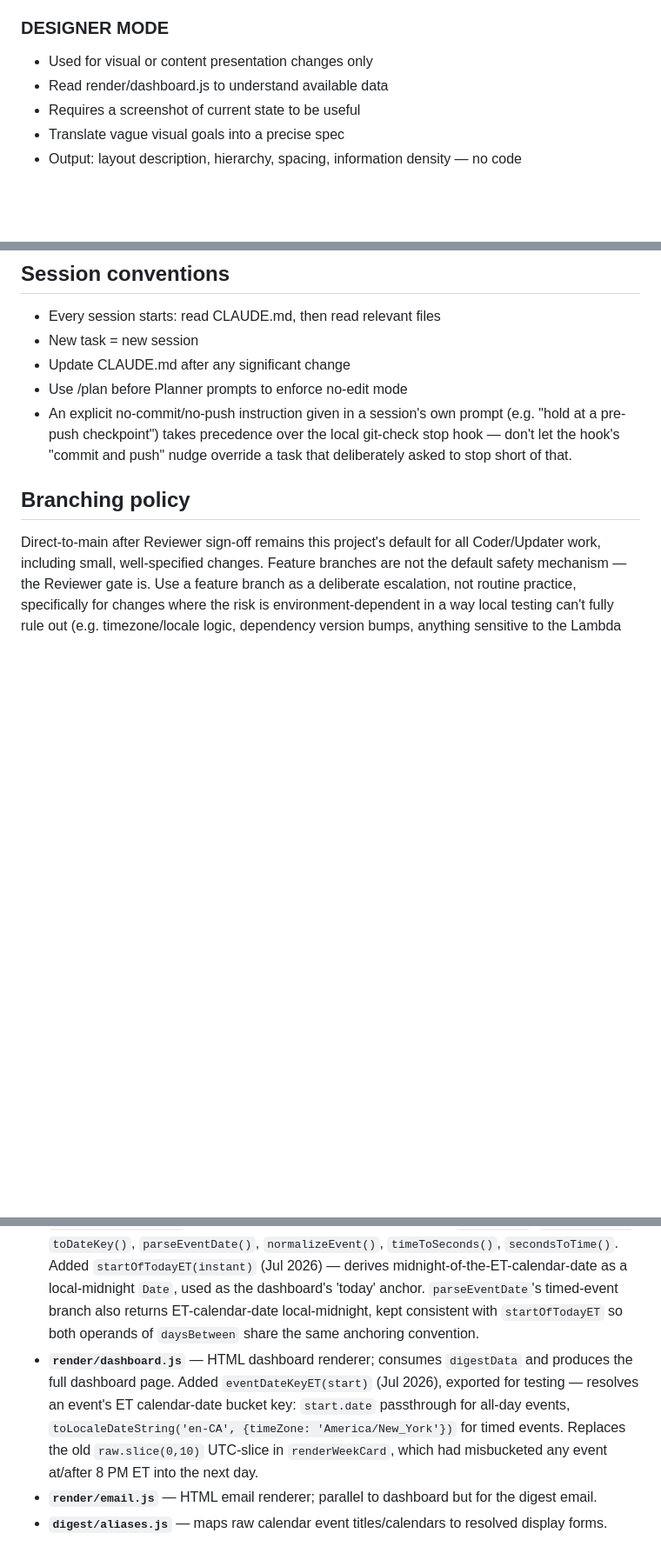
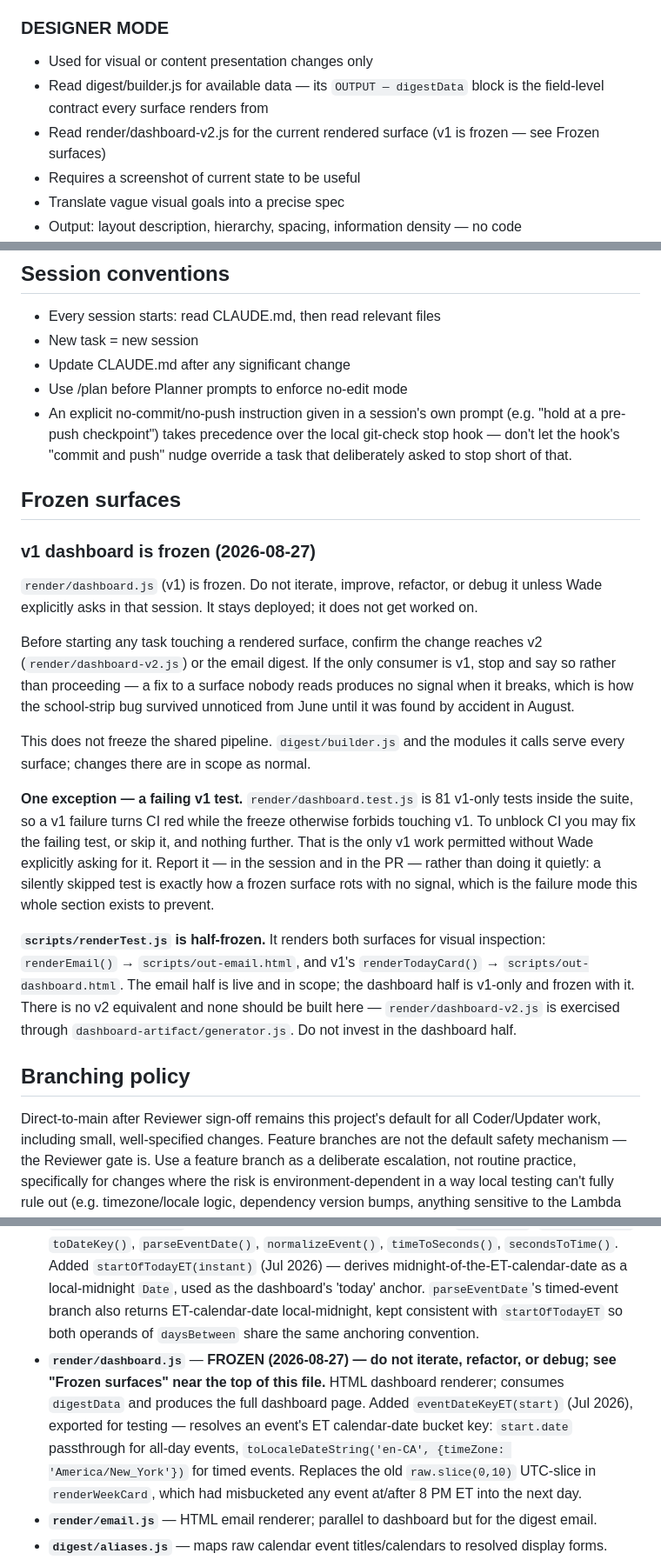
Before and after one commit to wademoore/moore-ops, a Markdown page: CLAUDE.md, 3 parts joined by grey strips. Shown at 87% size. Drawn GitHub-style; blank space fills up the shorter version.

Commit message:
Add standing rule freezing the v1 dashboard (#20)
render/dashboard.js (v1) is frozen: it stays deployed but does not get
worked on. Adds a pre-flight scope check — before starting any task on a
rendered surface, confirm the change reaches v2 or the email digest, and
stop if v1 is the only consumer.

Placed as a new top-level "Frozen surfaces" section between "Session
conventions" and "Branching policy", inside the first screen of the file.
That block is what a session reads before starting work, and the rule is a
scope gate that has to fire before a task begins, so it belongs ahead of
"Branching policy" and "The gate", which govern how work lands rather than
whether to start it.

Four gap fixes landed with it:

1. Failing-v1-test carve-out. render/dashboard.test.js is 81 v1-only tests
   inside the 1162-test suite, so a v1 failure would turn CI red while the
   freeze otherwise forbids touching v1. A failing v1 test may be fixed or
   skipped solely to unblock CI — the only v1 work permitted without an
   explicit ask — and must be reported rather than done quietly.

2. DESIGNER MODE repointed. It read "Read render/dashboard.js to understand
   available data", aiming every Designer session at the frozen renderer.
   Split in two: digest/builder.js for available data, since its
   "OUTPUT — digestData" block is the actual field-level contract, and
   render/dashboard-v2.js for the current rendered surface. The original
   line conflated the data contract with a consumer of it.

3. Freeze marker on the render/dashboard.js entry in Key source files, the
   natural lookup path, pointing back to the Frozen surfaces section.

4. scripts/renderTest.js documented for the first time, as half-frozen: it
   renders both surfaces, and only its dashboard half (renderTodayCard ->
   out-dashboard.html) is v1-only. The renderEmail half stays live.

Doc-only. npm test unchanged at 1162 locally (1153 passing, 3 Chromium
environmental failures, 6 cancelled); CI green at 1162/1162.

```diff
--- a/CLAUDE.md
+++ b/CLAUDE.md
@@ -25,7 +25,11 @@
 
 ### DESIGNER MODE
 - Used for visual or content presentation changes only
-- Read render/dashboard.js to understand available data
+- Read digest/builder.js for available data — its
+  `OUTPUT — digestData` block is the field-level contract
+  every surface renders from
+- Read render/dashboard-v2.js for the current rendered
+  surface (v1 is frozen — see Frozen surfaces)
 - Requires a screenshot of current state to be useful
 - Translate vague visual goals into a precise spec
 - Output: layout description, hierarchy, spacing,
@@ -39,6 +43,40 @@
 - Update CLAUDE.md after any significant change
 - Use /plan before Planner prompts to enforce no-edit mode
 - An explicit no-commit/no-push instruction given in a session's own prompt (e.g. "hold at a pre-push checkpoint") takes precedence over the local git-check stop hook — don't let the hook's "commit and push" nudge override a task that deliberately asked to stop short of that.
+
+## Frozen surfaces
+
+### v1 dashboard is frozen (2026-08-27)
+
+`render/dashboard.js` (v1) is frozen. Do not iterate, improve, refactor, or
+debug it unless Wade explicitly asks in that session. It stays deployed; it
+does not get worked on.
+
+Before starting any task touching a rendered surface, confirm the change
+reaches v2 (`render/dashboard-v2.js`) or the email digest. If the only
+consumer is v1, stop and say so rather than proceeding — a fix to a surface
+nobody reads produces no signal when it breaks, which is how the school-strip
+bug survived unnoticed from June until it was found by accident in August.
+
+This does not freeze the shared pipeline. `digest/builder.js` and the modules
+it calls serve every surface; changes there are in scope as normal.
+
+**One exception — a failing v1 test.** `render/dashboard.test.js` is 81
+v1-only tests inside the suite, so a v1 failure turns CI red while the freeze
+otherwise forbids touching v1. To unblock CI you may fix the failing test, or
+skip it, and nothing further. That is the only v1 work permitted without Wade
+explicitly asking for it. Report it — in the session and in the PR — rather
+than doing it quietly: a silently skipped test is exactly how a frozen surface
+rots with no signal, which is the failure mode this whole section exists to
+prevent.
+
+**`scripts/renderTest.js` is half-frozen.** It renders both surfaces for
+visual inspection: `renderEmail()` → `scripts/out-email.html`, and v1's
+`renderTodayCard()` → `scripts/out-dashboard.html`. The email half is live and
+in scope; the dashboard half is v1-only and frozen with it. There is no v2
+equivalent and none should be built here — `render/dashboard-v2.js` is
+exercised through `dashboard-artifact/generator.js`. Do not invest in the
+dashboard half.
 
 ## Branching policy
 
@@ -608,7 +646,7 @@ from the repo root to copy all skill files to the correct Claude Code plugin pat
 
 - **`digest/builder.js`** — main digest assembly; fetches calendar events, routes them through parsers, produces `digestData`. `today` anchor changed from `new Date(); setHours(0,0,0,0)` (UTC-anchored, wrong at ≥8 PM ET) to `startOfTodayET()` (Jul 2026).
 - **`digest/dateUtils.js`** — date utilities shared across the pipeline: `midnight()`, `daysBetween()`, `toDateKey()`, `parseEventDate()`, `normalizeEvent()`, `timeToSeconds()`, `secondsToTime()`. Added `startOfTodayET(instant)` (Jul 2026) — derives midnight-of-the-ET-calendar-date as a local-midnight `Date`, used as the dashboard's 'today' anchor. `parseEventDate`'s timed-event branch also returns ET-calendar-date local-midnight, kept consistent with `startOfTodayET` so both operands of `daysBetween` share the same anchoring convention.
-- **`render/dashboard.js`** — HTML dashboard renderer; consumes `digestData` and produces the full dashboard page. Added `eventDateKeyET(start)` (Jul 2026), exported for testing — resolves an event's ET calendar-date bucket key: `start.date` passthrough for all-day events, `toLocaleDateString('en-CA', {timeZone: 'America/New_York'})` for timed events. Replaces the old `raw.slice(0,10)` UTC-slice in `renderWeekCard`, which had misbucketed any event at/after 8 PM ET into the next day.
+- **`render/dashboard.js`** — **FROZEN (2026-08-27) — do not iterate, refactor, or debug; see "Frozen surfaces" near the top of this file.** HTML dashboard renderer; consumes `digestData` and produces the full dashboard page. Added `eventDateKeyET(start)` (Jul 2026), exported for testing — resolves an event's ET calendar-date bucket key: `start.date` passthrough for all-day events, `toLocaleDateString('en-CA', {timeZone: 'America/New_York'})` for timed events. Replaces the old `raw.slice(0,10)` UTC-slice in `renderWeekCard`, which had misbucketed any event at/after 8 PM ET into the next day.
 - **`render/email.js`** — HTML email renderer; parallel to dashboard but for the digest email.
 - **`digest/aliases.js`** — maps raw calendar event titles/calendars to resolved display forms.
 - **`digest/flags.js`** — computes alert flags (gear reminders, bag-prep warnings, etc.) from resolved events. Added (Aug 2026) an Emma-unavailability evaluator reading `ctx.emmaUnavailableBlocks` — no I/O, pure.
```
